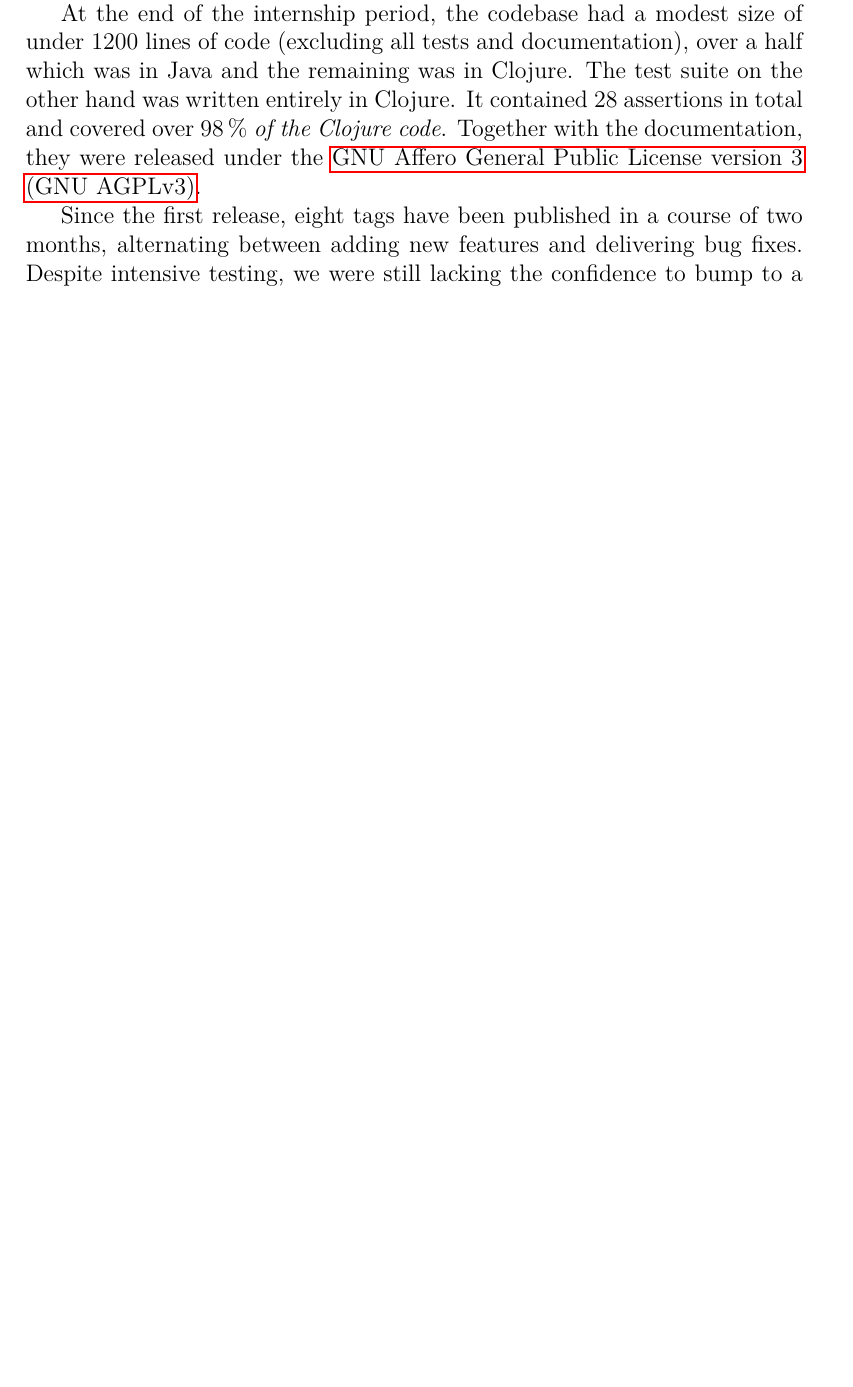
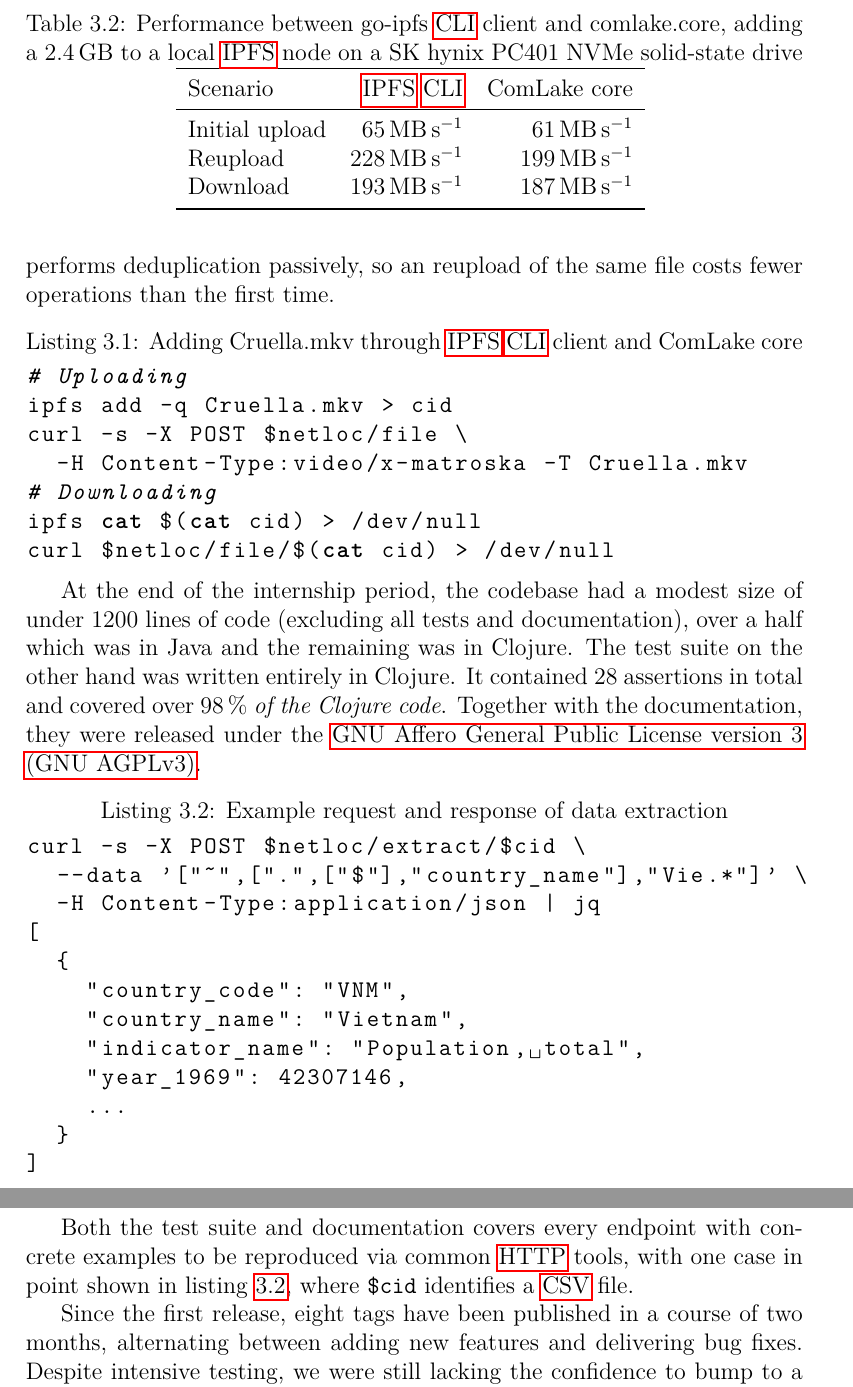
Before and after one commit to ComLaKe/core, a LaTeX thesis (thesis/all.tex, which reads thesis/gls.tex, thesis/main/eval.tex): part of page 23 of 32 before the commit and two parts of pages 24 and 25 of 33 after it, the two joined at a grey line, cut at the place of the change, the shorter picture padded with empty space. Compiled offline with pdfLaTeX.

Commit message:
[thesis] Elaborate the results

```diff
--- a/thesis/gls.tex
+++ b/thesis/gls.tex
@@ -39,6 +39,7 @@
 \newacronym{ci}{CI}{continuous integration}
 \newacronym{cpu}{CPU}{central processing unit}
 \newacronym{agplv3}{GNU AGPLv3}{GNU Affero General Public License version 3}
+\newacronym{cli}{CLI}{command-line interface}
 
 \newcommand{\bit}{b}
 \newcommand{\byte}{B}
--- a/thesis/main/eval.tex
+++ b/thesis/main/eval.tex
@@ -7,19 +7,6 @@ requirement analysis, architecture, design and implementation
 of ComLake core were completed.  The \gls{api} was sufficiently
 documented\footnote{\url{https://comlake.github.io/comlake.core/api.html}}
 for other components to integrate with.
-
-At the end of the internship period, the codebase had a modest size of under
-1200 lines of code (excluding all tests and documentation), over a half which
-was in Java and the remaining was in Clojure.  The test suite on the other hand
-was written entirely in Clojure.  It contained 28 assertions in total
-and covered over \SI{98}{\percent} \emph{of the Clojure code}.  Together with
-the documentation, they were released under the \gls{agplv3}.
-
-Since the first release, eight tags have been published in a course
-of two months, alternating between adding new features and delivering
-bug fixes.  Despite intensive testing, we were still lacking the confidence
-to bump to a non-zero major version number and warrant a stable interface:
-the core \gls{api} changed still slightly every other commit.
 
 Speaking of performance, the number of connection a core instance could serve
 has been in the order of thousands since the transitioning from RethinkDB
@@ -47,3 +39,68 @@ the introduction of logging.
+in table~\ref{throughput}.  \gls{ipfs} performs deduplication passively,
+so an reupload of the same file costs fewer operations than the first time.
+\begin{lstlisting}[label=add,caption=Adding Cruella.mkv
+  through \gls{ipfs} \gls{cli} client and ComLake core,language=sh]
+# Uploading
+ipfs add -q Cruella.mkv > cid
+curl -s -X POST $netloc/file \
+  -H Content-Type:video/x-matroska -T Cruella.mkv
+# Downloading
+ipfs cat $(cat cid) > /dev/null
+curl $netloc/file/$(cat cid) > /dev/null
+\end{lstlisting}
+
+\begin{table}\centering
+  \caption{Performance between go-ipfs \gls{cli} client and comlake.core,
+  adding a \SI{2.4}{\giga\byte} to a local \gls{ipfs} node
+  on a SK hynix PC401 NVMe solid-state drive}
+  \begin{tabular}{l r r}
+    \toprule
+    Scenario & \gls{ipfs} \gls{cli} & ComLake core\\
+    \midrule
+    Initial upload & \SI{65}{\mega\byte\per\second}
+                   & \SI{61}{\mega\byte\per\second}\\
+    Reupload & \SI{228}{\mega\byte\per\second}
+             & \SI{199}{\mega\byte\per\second}\\
+    Download & \SI{193}{\mega\byte\per\second}
+             & \SI{187}{\mega\byte\per\second}\\
+    \bottomrule
+  \end{tabular}
+  \label{throughput}
+\end{table}
+
+At the end of the internship period, the codebase had a modest size of under
+1200 lines of code (excluding all tests and documentation), over a half which
+was in Java and the remaining was in Clojure.  The test suite on the other hand
+was written entirely in Clojure.  It contained 28 assertions in total
+and covered over \SI{98}{\percent} \emph{of the Clojure code}.  Together with
+the documentation, they were released under the \gls{agplv3}.
+
+\begin{lstlisting}[label=extract,caption=Example request and response
+  of data extraction,language=sh]
+curl -s -X POST $netloc/extract/$cid \
+  --data '["~",[".",["$"],"country_name"],"Vie.*"]' \
+  -H Content-Type:application/json | jq
+[
+  {
+    "country_code": "VNM",
+    "country_name": "Vietnam",
+    "indicator_name": "Population, total",
+    "year_1969": 42307146,
+    ...
+  }
+]
+\end{lstlisting}
+
+Both the test suite and documentation covers every endpoint with concrete
+examples to be reproduced via common \gls{http} tools, with one case
+in point shown in listing~\ref{extract}, where \verb|$cid| identifies
+a \gls{csv} file.
+
+Since the first release, eight tags have been published in a course
+of two months, alternating between adding new features and delivering
+bug fixes.  Despite intensive testing, we were still lacking the confidence
+to bump to a non-zero major version number and warrant a stable interface:
+the core \gls{api} changed still slightly every other commit.
 
 \section{Discussion}
 In this section, we will be discussing the benefits and disadvantages
```
Also changed, not shown: thesis/main/meth.tex (+10 -10 lines), thesis/all.pdf, thesis/main/eval.tex (5 more changed lines).
